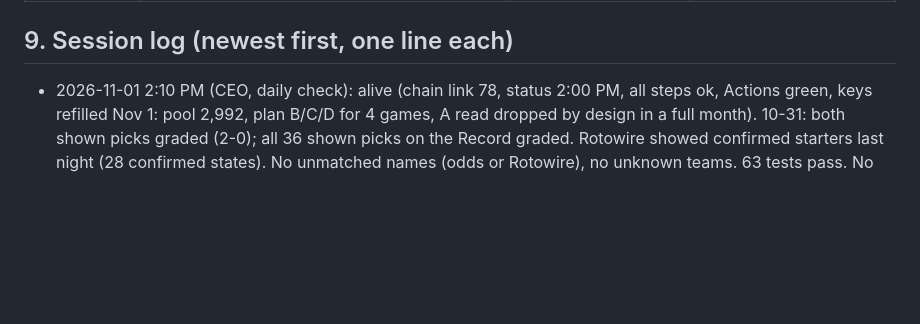
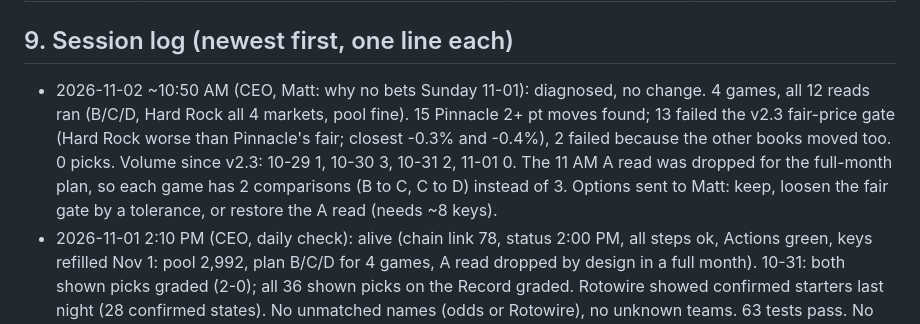
Before and after one commit to MSasportas/prop-check-nba, a Markdown page: TEAM.md, the part around the change. GitHub-like rendering; blank space fills up the shorter version.

Commit message:
TEAM.md: log Nov 1 zero-pick diagnosis
Co-Authored-By: Claude Sonnet 5.5 <noreply@anthropic.com>
Claude-Session: https://claude.ai/code/session_0149RBrWFZu24S6gH1uYr9dY

```diff
--- a/TEAM.md
+++ b/TEAM.md
@@ -173,6 +173,7 @@ season backtest (NHL TEAM.md item 20); a single-player model does not beat a ~7%
 | 2026-10-25 (CEO, setup interview with Matt) | **v1.0.** Customer facts locked (section 1). Gap + Guard copied from NHL v3.3 for rebounds main lines; D read (20 min) added because Matt bets in the last hour; Questionable/GTD rule; parlays off | Setup interview; NHL template | None yet: first slate after the keys arrive |
 
 ## 9. Session log (newest first, one line each)
+- 2026-11-02 ~10:50 AM (CEO, Matt: why no bets Sunday 11-01): diagnosed, no change. 4 games, all 12 reads ran (B/C/D, Hard Rock all 4 markets, pool fine). 15 Pinnacle 2+ pt moves found; 13 failed the v2.3 fair-price gate (Hard Rock worse than Pinnacle's fair; closest -0.3% and -0.4%), 2 failed because the other books moved too. 0 picks. Volume since v2.3: 10-29 1, 10-30 3, 10-31 2, 11-01 0. The 11 AM A read was dropped for the full-month plan, so each game has 2 comparisons (B to C, C to D) instead of 3. Options sent to Matt: keep, loosen the fair gate by a tolerance, or restore the A read (needs ~8 keys).
 - 2026-11-01 2:10 PM (CEO, daily check): alive (chain link 78, status 2:00 PM, all steps ok, Actions green, keys refilled Nov 1: pool 2,992, plan B/C/D for 4 games, A read dropped by design in a full month). 10-31: both shown picks graded (2-0); all 36 shown picks on the Record graded. Rotowire showed confirmed starters last night (28 confirmed states). No unmatched names (odds or Rotowire), no unknown teams. 63 tests pass. No code changes.
 - 2026-10-31 2:10 PM (CEO, daily check): alive (chain link 43, status 1:50 PM, all steps ok, Actions green, pool 2,375 (key 1 at 3 credits, too few for a 4-credit read, harmless; refill expected Nov 1), all 4 reads planned for 7 games). A read ran 11 AM (7 games x 4 credits, Hard Rock all 4 markets on every game); first B read 1:30 PM. 10-30: all 3 shown picks graded (2-1); every shown pick on the Record graded. Rotowire showed confirmed starters last night (20 confirmed states). Unmatched Rotowire: Tomlin (CLE bench, harmless); no unmatched odds names, no unknown teams. 63 tests pass. No code changes.
 - 2026-10-30 2:10 PM (CEO, daily check): alive (chain link 9 since the 7 AM restart, status 1:50 PM, all steps ok, Actions green, pool 2,527 (key 1 down to 27, keys 2-6 full), all 4 reads planned for 10 games). A read ran 11 AM (10 games x 4 credits, Hard Rock all 4 markets on every game). 10-29: the 1 shown pick graded (W +1.35u); all 31 shown picks on the Record graded. Rotowire showed confirmed starters last night (6 confirmed states, 3 games). No unmatched names (odds or Rotowire), no unknown teams. 63 tests pass. No code changes.
```
